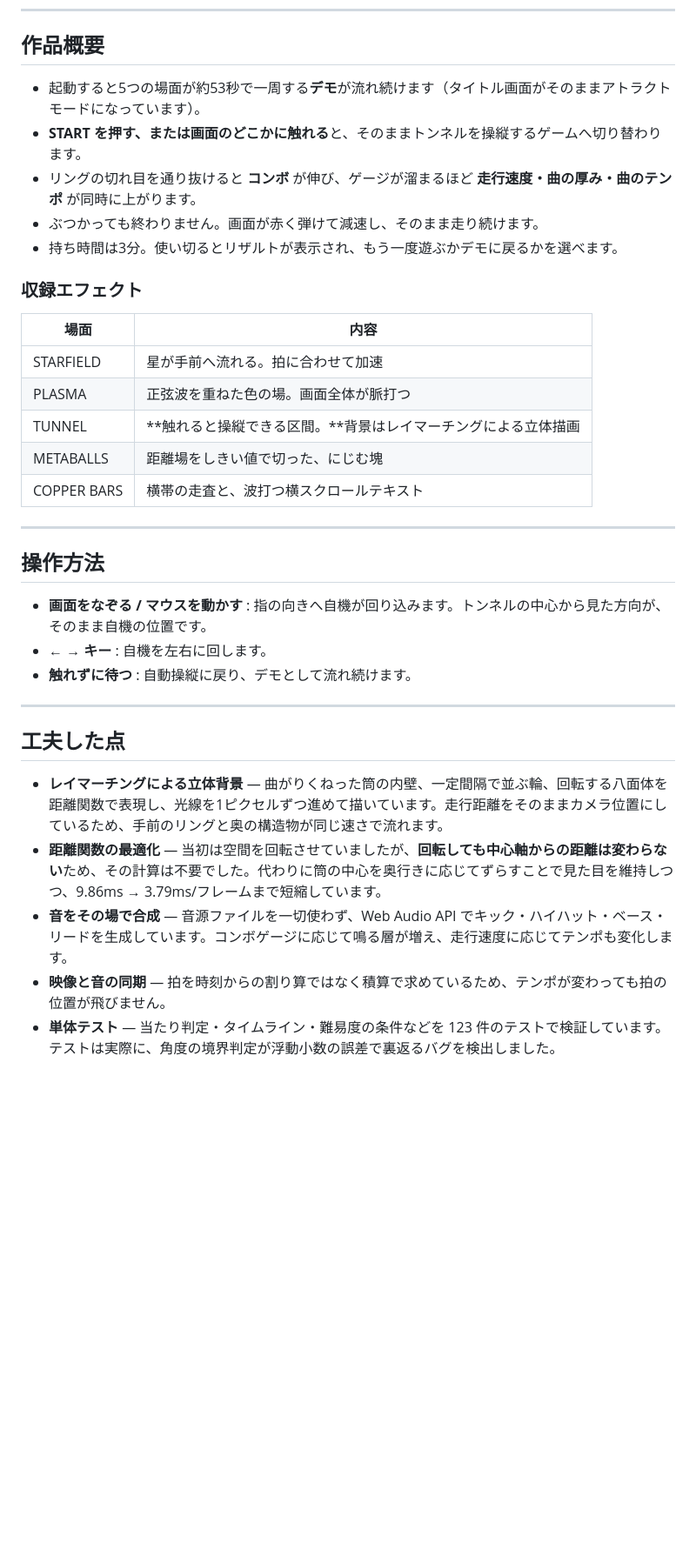
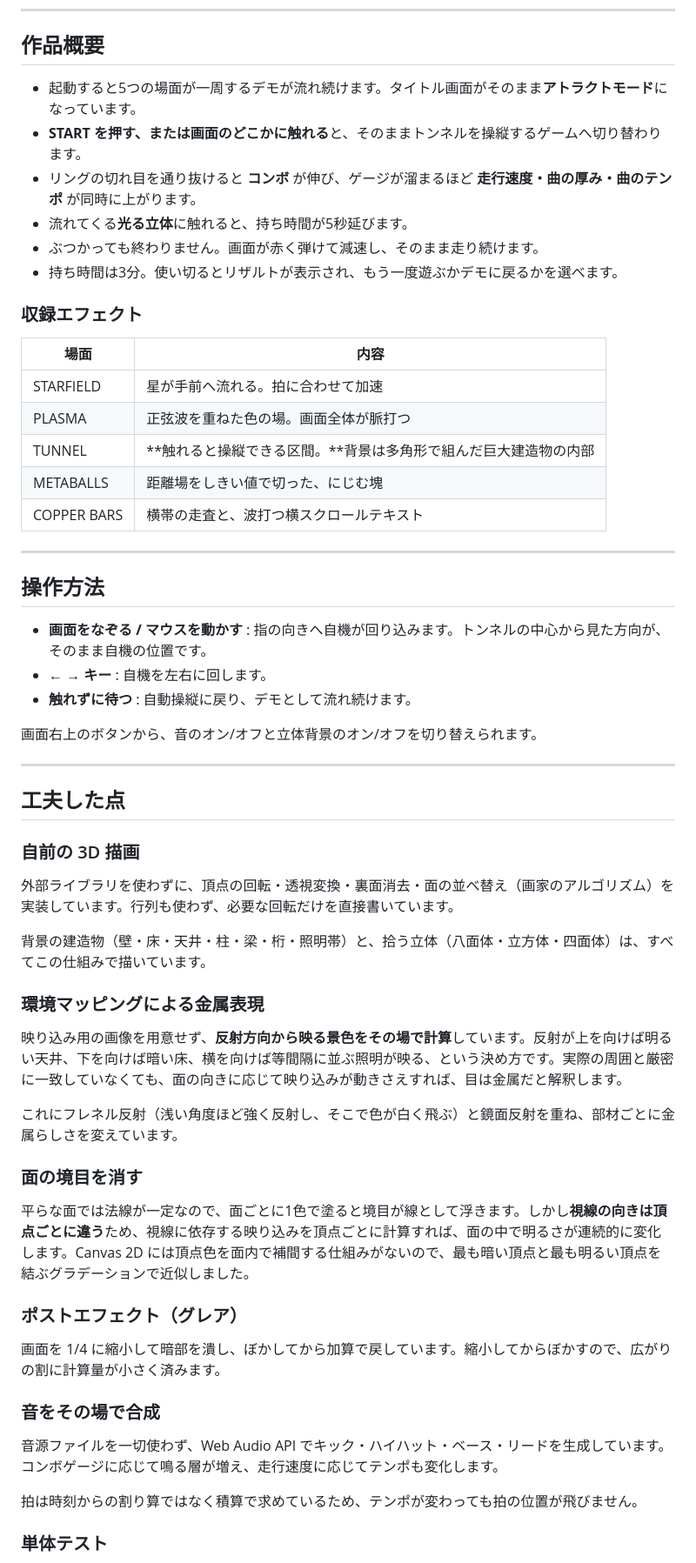
Before and after one commit to samoyed130-zen/pulsar, a Markdown page: README.md, the part around one of its changes. Shown at 87% size. GitHub-like rendering; blank space fills up the shorter version.

Commit message:
docs: README と TODO を現在の実装に合わせて更新
レイマーチング時代の記述を、自前3D描画・環境マッピング・
グレア・時間延長アイテムの内容へ差し替えた。
判断の理由（レイマーチング全廃・立体を拾える対象にした経緯）も記録。

```diff
--- a/README.md
+++ b/README.md
@@ -10,9 +10,10 @@ PULSAR は、ブラウザ上で動く **メガデモ**（自動再生される
 
 ## 作品概要
 
-- 起動すると5つの場面が約53秒で一周する**デモ**が流れ続けます（タイトル画面がそのままアトラクトモードになっています）。
+- 起動すると5つの場面が一周するデモが流れ続けます。タイトル画面がそのまま**アトラクトモード**になっています。
 - **START を押す、または画面のどこかに触れる**と、そのままトンネルを操縦するゲームへ切り替わります。
 - リングの切れ目を通り抜けると **コンボ** が伸び、ゲージが溜まるほど **走行速度・曲の厚み・曲のテンポ** が同時に上がります。
+- 流れてくる**光る立体**に触れると、持ち時間が5秒延びます。
 - ぶつかっても終わりません。画面が赤く弾けて減速し、そのまま走り続けます。
 - 持ち時間は3分。使い切るとリザルトが表示され、もう一度遊ぶかデモに戻るかを選べます。
 
@@ -22,7 +23,7 @@ PULSAR は、ブラウザ上で動く **メガデモ**（自動再生される
 | --- | --- |
 | STARFIELD | 星が手前へ流れる。拍に合わせて加速 |
 | PLASMA | 正弦波を重ねた色の場。画面全体が脈打つ |
-| TUNNEL | **触れると操縦できる区間。**背景はレイマーチングによる立体描画 |
+| TUNNEL | **触れると操縦できる区間。**背景は多角形で組んだ巨大建造物の内部 |
 | METABALLS | 距離場をしきい値で切った、にじむ塊 |
 | COPPER BARS | 横帯の走査と、波打つ横スクロールテキスト |
 
@@ -34,12 +35,37 @@ PULSAR は、ブラウザ上で動く **メガデモ**（自動再生される
 - **← → キー** : 自機を左右に回します。
 - **触れずに待つ** : 自動操縦に戻り、デモとして流れ続けます。
 
+画面右上のボタンから、音のオン/オフと立体背景のオン/オフを切り替えられます。
+
 ---
 
 ## 工夫した点
 
-- **レイマーチングによる立体背景** — 曲がりくねった筒の内壁、一定間隔で並ぶ輪、回転する八面体を距離関数で表現し、光線を1ピクセルずつ進めて描いています。走行距離をそのままカメラ位置にしているため、手前のリングと奥の構造物が同じ速さで流れます。
-- **距離関数の最適化** — 当初は空間を回転させていましたが、**回転しても中心軸からの距離は変わらない**ため、その計算は不要でした。代わりに筒の中心を奥行きに応じてずらすことで見た目を維持しつつ、9.86ms → 3.79ms/フレームまで短縮しています。
-- **音をその場で合成** — 音源ファイルを一切使わず、Web Audio API でキック・ハイハット・ベース・リードを生成しています。コンボゲージに応じて鳴る層が増え、走行速度に応じてテンポも変化します。
-- **映像と音の同期** — 拍を時刻からの割り算ではなく積算で求めているため、テンポが変わっても拍の位置が飛びません。
-- **単体テスト** — 当たり判定・タイムライン・難易度の条件などを 123 件のテストで検証しています。テストは実際に、角度の境界判定が浮動小数の誤差で裏返るバグを検出しました。
+### 自前の 3D 描画
+
+外部ライブラリを使わずに、頂点の回転・透視変換・裏面消去・面の並べ替え（画家のアルゴリズム）を実装しています。行列も使わず、必要な回転だけを直接書いています。
+
+背景の建造物（壁・床・天井・柱・梁・桁・照明帯）と、拾う立体（八面体・立方体・四面体）は、すべてこの仕組みで描いています。
+
+### 環境マッピングによる金属表現
+
+映り込み用の画像を用意せず、**反射方向から映る景色をその場で計算**しています。反射が上を向けば明るい天井、下を向けば暗い床、横を向けば等間隔に並ぶ照明が映る、という決め方です。実際の周囲と厳密に一致していなくても、面の向きに応じて映り込みが動きさえすれば、目は金属だと解釈します。
+
+これにフレネル反射（浅い角度ほど強く反射し、そこで色が白く飛ぶ）と鏡面反射を重ね、部材ごとに金属らしさを変えています。
+
+### 面の境目を消す
+
+平らな面では法線が一定なので、面ごとに1色で塗ると境目が線として浮きます。しかし**視線の向きは頂点ごとに違う**ため、視線に依存する映り込みを頂点ごとに計算すれば、面の中で明るさが連続的に変化します。Canvas 2D には頂点色を面内で補間する仕組みがないので、最も暗い頂点と最も明るい頂点を結ぶグラデーションで近似しました。
+
+### ポストエフェクト（グレア）
+
+画面を 1/4 に縮小して暗部を潰し、ぼかしてから加算で戻しています。縮小してからぼかすので、広がりの割に計算量が小さく済みます。
+
+### 音をその場で合成
+
+音源ファイルを一切使わず、Web Audio API でキック・ハイハット・ベース・リードを生成しています。コンボゲージに応じて鳴る層が増え、走行速度に応じてテンポも変化します。
+
+拍は時刻からの割り算ではなく積算で求めているため、テンポが変わっても拍の位置が飛びません。
+
+### 単体テスト
+
```
Also changed, not shown: other parts of README.md (+7 -2 lines), TODO.md (+35 -7 lines).
